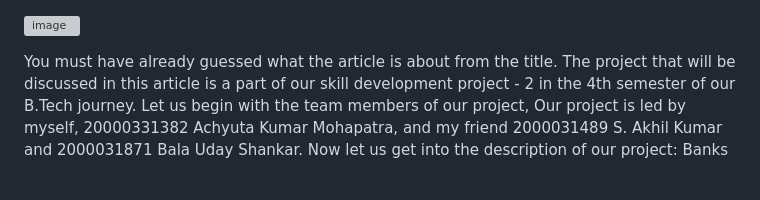
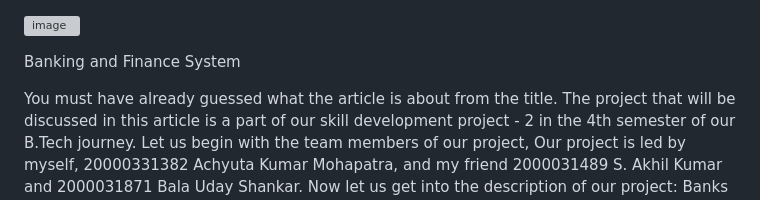
Before and after one commit to AchyutaMohapatra/Banking-Finance-System-Management, a Markdown page: README.md, the part around the change. GitHub-like rendering; blank space fills up the shorter version; grey boxes are pictures that could not be loaded.

```diff
--- a/README.md
+++ b/README.md
@@ -1,6 +1,6 @@
 ![image](https://user-images.githubusercontent.com/79587101/229218722-10da865e-f786-4435-ad60-2fd2fad4cea5.png)
 
-
+Banking and Finance System
 
 You must have already guessed what the article is about from the title. The project that will be discussed in this article is a part of our skill development project - 2 in the 4th semester of our B.Tech journey.
 Let us begin with the team members of our project, Our project is led by myself, 20000331382 Achyuta Kumar Mohapatra, and my friend 2000031489 S. Akhil Kumar and 2000031871 Bala Uday Shankar.
```
